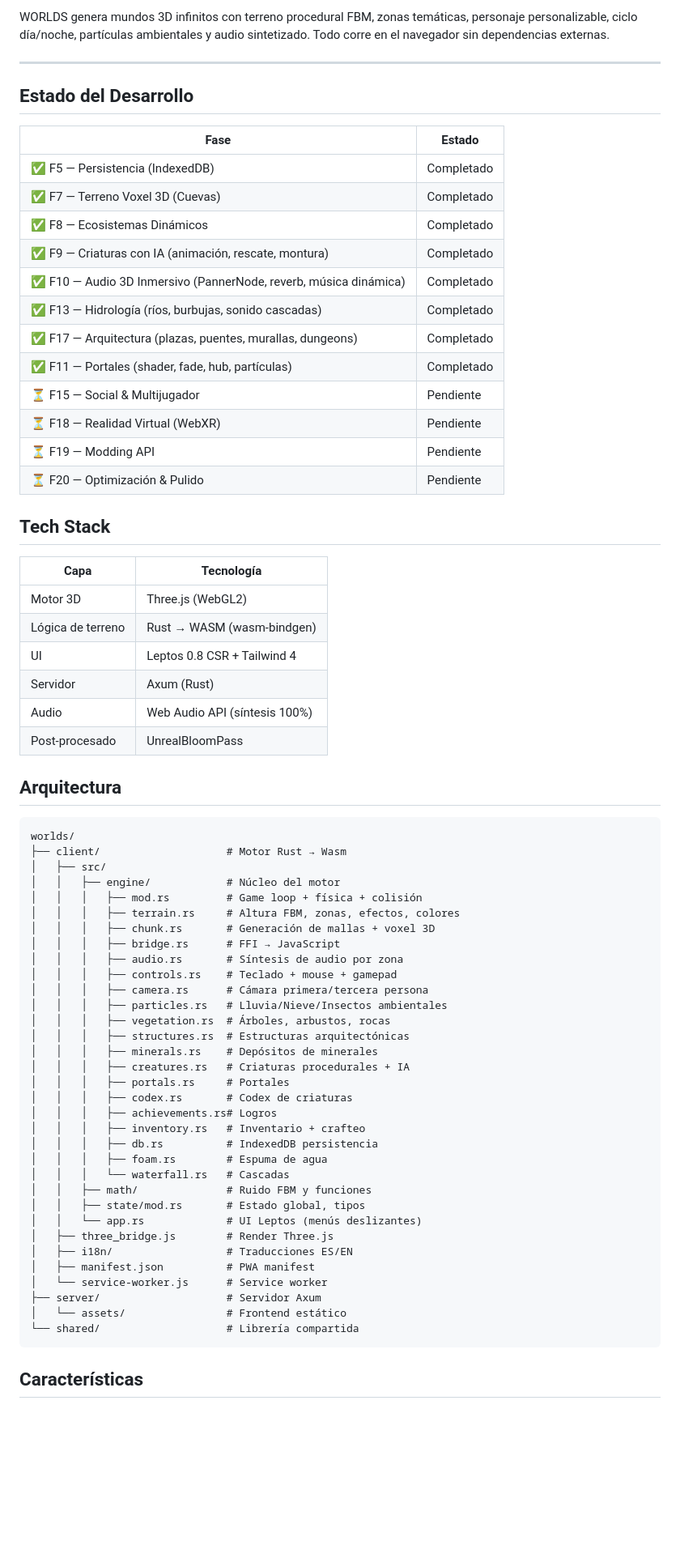
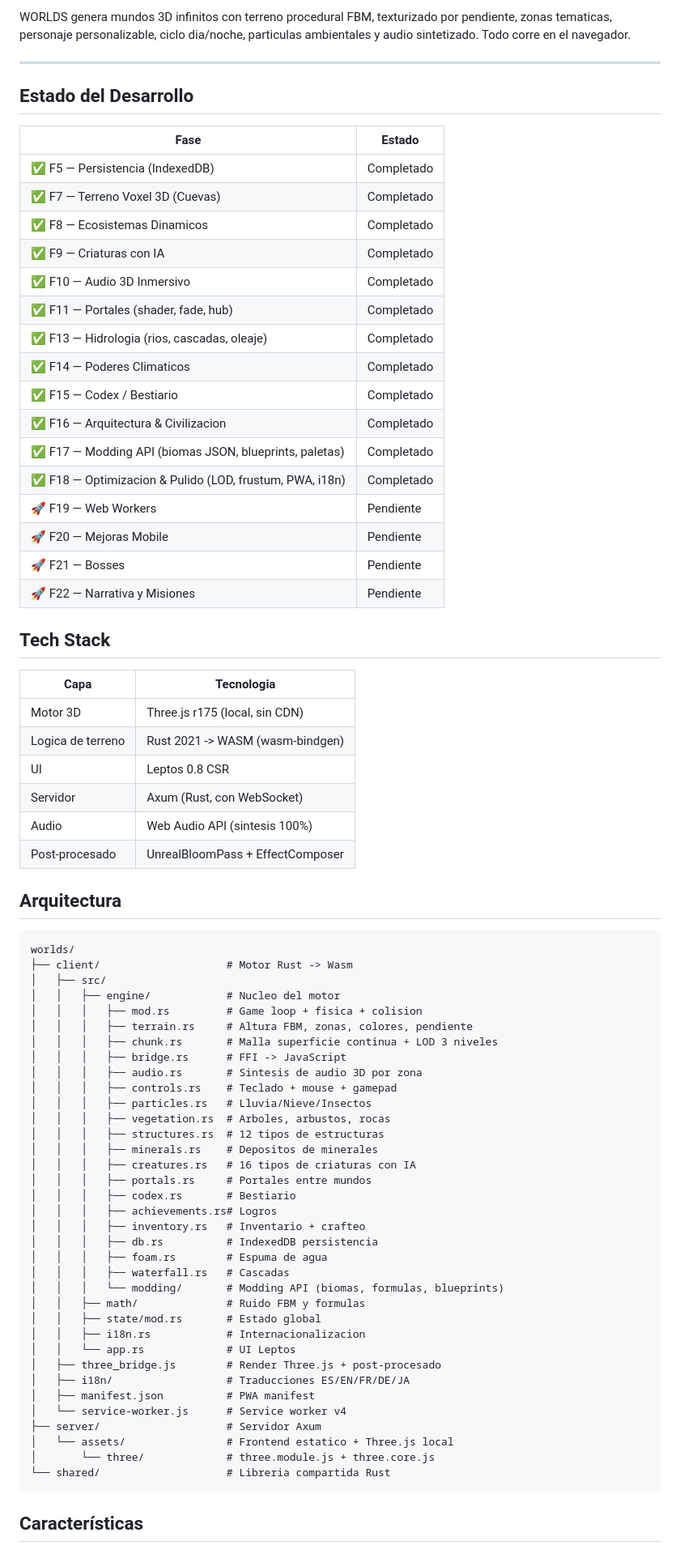
Before and after one commit to rooselvelt6/worlds, a Markdown page: README.md, the part around one of its changes. Shown at 81% size. GitHub-like rendering; blank space fills up the shorter version.

Commit message:
docs: actualizar README con mesh superficie continua, texturizado pendiente, Three.js local, modding API

````diff
--- a/README.md
+++ b/README.md
@@ -10,5 +9,5 @@
 
-WORLDS genera mundos 3D infinitos con terreno procedural FBM, zonas temáticas, personaje personalizable, ciclo día/noche, partículas ambientales y audio sintetizado. Todo corre en el navegador sin dependencias externas.
+WORLDS genera mundos 3D infinitos con terreno procedural FBM, texturizado por pendiente, zonas tematicas, personaje personalizable, ciclo dia/noche, particulas ambientales y audio sintetizado. Todo corre en el navegador.
 
 ---
 
@@ -18,64 +17,70 @@ WORLDS genera mundos 3D infinitos con terreno procedural FBM, zonas temáticas,
 |------|--------|
 | ✅ F5 — Persistencia (IndexedDB) | Completado |
 | ✅ F7 — Terreno Voxel 3D (Cuevas) | Completado |
-| ✅ F8 — Ecosistemas Dinámicos | Completado |
-| ✅ F9 — Criaturas con IA (animación, rescate, montura) | Completado |
-| ✅ F10 — Audio 3D Inmersivo (PannerNode, reverb, música dinámica) | Completado |
-| ✅ F13 — Hidrología (ríos, burbujas, sonido cascadas) | Completado |
-| ✅ F17 — Arquitectura (plazas, puentes, murallas, dungeons) | Completado |
-| ✅ F11 — Portales (shader, fade, hub, partículas) | Completado |
-| ⏳ F15 — Social & Multijugador | Pendiente |
-| ⏳ F18 — Realidad Virtual (WebXR) | Pendiente |
-| ⏳ F19 — Modding API | Pendiente |
-| ⏳ F20 — Optimización & Pulido | Pendiente |
+| ✅ F8 — Ecosistemas Dinamicos | Completado |
+| ✅ F9 — Criaturas con IA | Completado |
+| ✅ F10 — Audio 3D Inmersivo | Completado |
+| ✅ F11 — Portales (shader, fade, hub) | Completado |
+| ✅ F13 — Hidrologia (rios, cascadas, oleaje) | Completado |
+| ✅ F14 — Poderes Climaticos | Completado |
+| ✅ F15 — Codex / Bestiario | Completado |
+| ✅ F16 — Arquitectura & Civilizacion | Completado |
+| ✅ F17 — Modding API (biomas JSON, blueprints, paletas) | Completado |
+| ✅ F18 — Optimizacion & Pulido (LOD, frustum, PWA, i18n) | Completado |
+| 🚀 F19 — Web Workers | Pendiente |
+| 🚀 F20 — Mejoras Mobile | Pendiente |
+| 🚀 F21 — Bosses | Pendiente |
+| 🚀 F22 — Narrativa y Misiones | Pendiente |
 
 ## Tech Stack
 
-| Capa | Tecnología |
+| Capa | Tecnologia |
 |------|-----------|
-| Motor 3D | Three.js (WebGL2) |
-| Lógica de terreno | Rust → WASM (wasm-bindgen) |
-| UI | Leptos 0.8 CSR + Tailwind 4 |
-| Servidor | Axum (Rust) |
-| Audio | Web Audio API (síntesis 100%) |
-| Post-procesado | UnrealBloomPass |
+| Motor 3D | Three.js r175 (local, sin CDN) |
+| Logica de terreno | Rust 2021 -> WASM (wasm-bindgen) |
+| UI | Leptos 0.8 CSR |
+| Servidor | Axum (Rust, con WebSocket) |
+| Audio | Web Audio API (sintesis 100%) |
+| Post-procesado | UnrealBloomPass + EffectComposer |
 
 ## Arquitectura
 
 ```
 worlds/
-├── client/                    # Motor Rust → Wasm
+├── client/                    # Motor Rust -> Wasm
 │   ├── src/
-│   │   ├── engine/            # Núcleo del motor
-│   │   │   ├── mod.rs         # Game loop + física + colisión
-│   │   │   ├── terrain.rs     # Altura FBM, zonas, efectos, colores
-│   │   │   ├── chunk.rs       # Generación de mallas + voxel 3D
-│   │   │   ├── bridge.rs      # FFI → JavaScript
-│   │   │   ├── audio.rs       # Síntesis de audio por zona
+│   │   ├── engine/            # Nucleo del motor
+│   │   │   ├── mod.rs         # Game loop + fisica + colision
+│   │   │   ├── terrain.rs     # Altura FBM, zonas, colores, pendiente
+│   │   │   ├── chunk.rs       # Malla superficie continua + LOD 3 niveles
+│   │   │   ├── bridge.rs      # FFI -> JavaScript
+│   │   │   ├── audio.rs       # Sintesis de audio 3D por zona
 │   │   │   ├── controls.rs    # Teclado + mouse + gamepad
-│   │   │   ├── camera.rs      # Cámara primera/tercera persona
-│   │   │   ├── particles.rs   # Lluvia/Nieve/Insectos ambientales
-│   │   │   ├── vegetation.rs  # Árboles, arbustos, rocas
-│   │   │   ├── structures.rs  # Estructuras arquitectónicas
-│   │   │   ├── minerals.rs    # Depósitos de minerales
-│   │   │   ├── creatures.rs   # Criaturas procedurales + IA
-│   │   │   ├── portals.rs     # Portales
-│   │   │   ├── codex.rs       # Codex de criaturas
+│   │   │   ├── particles.rs   # Lluvia/Nieve/Insectos
+│   │   │   ├── vegetation.rs  # Arboles, arbustos, rocas
+│   │   │   ├── structures.rs  # 12 tipos de estructuras
+│   │   │   ├── minerals.rs    # Depositos de minerales
+│   │   │   ├── creatures.rs   # 16 tipos de criaturas con IA
+│   │   │   ├── portals.rs     # Portales entre mundos
+│   │   │   ├── codex.rs       # Bestiario
 │   │   │   ├── achievements.rs# Logros
 │   │   │   ├── inventory.rs   # Inventario + crafteo
 │   │   │   ├── db.rs          # IndexedDB persistencia
 │   │   │   ├── foam.rs        # Espuma de agua
-│   │   │   └── waterfall.rs   # Cascadas
-│   │   ├── math/              # Ruido FBM y funciones
-│   │   ├── state/mod.rs       # Estado global, tipos
-│   │   └── app.rs             # UI Leptos (menús deslizantes)
-│   ├── three_bridge.js        # Render Three.js
-│   ├── i18n/                  # Traducciones ES/EN
+│   │   │   ├── waterfall.rs   # Cascadas
+│   │   │   └── modding/       # Modding API (biomas, formulas, blueprints)
+│   │   ├── math/              # Ruido FBM y formulas
+│   │   ├── state/mod.rs       # Estado global
+│   │   ├── i18n.rs            # Internacionalizacion
+│   │   └── app.rs             # UI Leptos
+│   ├── three_bridge.js        # Render Three.js + post-procesado
+│   ├── i18n/                  # Traducciones ES/EN/FR/DE/JA
 │   ├── manifest.json          # PWA manifest
-│   └── service-worker.js      # Service worker
+│   └── service-worker.js      # Service worker v4
 ├── server/                    # Servidor Axum
-│   └── assets/                # Frontend estático
-└── shared/                    # Librería compartida
+│   └── assets/                # Frontend estatico + Three.js local
+│       └── three/             # three.module.js + three.core.js
+└── shared/                    # Libreria compartida Rust
 ```
 
 ## Características
````
Also changed, not shown: other parts of README.md (+56 -27 lines).
